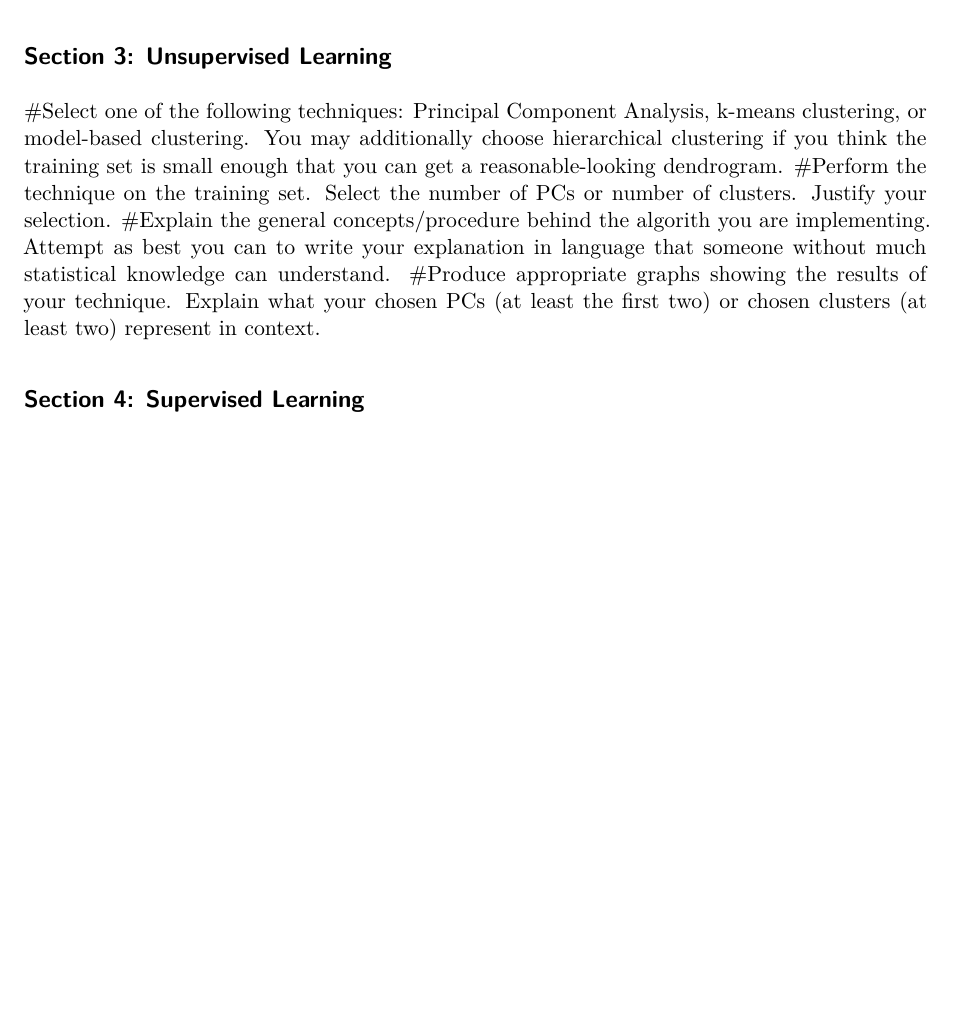
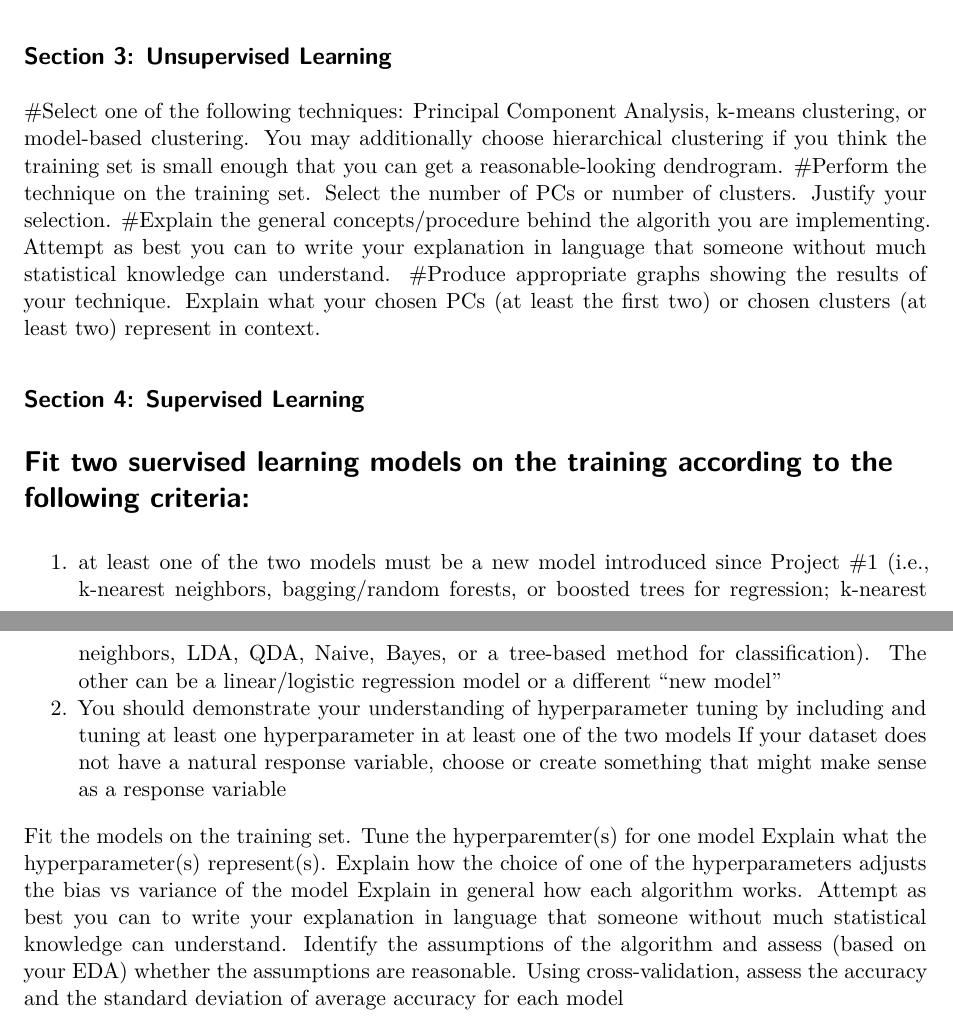
Before and after one commit to gsmordock/gsmordock.github.io, a Quarto document (Project.qmd): part of page 3 of 3 before the commit and two parts of pages 3 and 4 of 4 after it, the two joined at a grey line, cut so that both start at the same text, the shorter picture padded with empty space. Rendered offline with R 4.5, knitr and Pandoc in place of Quarto, then LaTeX, with nearby package versions; some code elsewhere in the file could not run offline.

Commit message:
5/5 4:08pm

```diff
--- a/Project.qmd
+++ b/Project.qmd
@@ -98,3 +99,14 @@ Please grade on the additional exploratory Analysis rubric as this data was alre
 
 
 ## Section 4: Supervised Learning
+
+# Fit two suervised learning models on the training according to the following criteria:
+1. at least one of the two models must be a new model introduced since Project #1 (i.e., k-nearest neighbors, bagging/random forests, or boosted trees for regression; k-nearest neighbors, LDA, QDA, Naive, Bayes, or a tree-based method for classification). The other can be a linear/logistic regression model or a different "new model"
+2. You should demonstrate your understanding of hyperparameter tuning by including and tuning at least one hyperparameter in at least one of the two models
+If your dataset does not have a natural response variable, choose or create something that might make sense as a response variable
+
+Fit the models on the training set.
+Tune the hyperparemter(s) for one model
+Explain what the hyperparameter(s) represent(s). Explain how the choice of one of the hyperparameters adjusts the bias vs variance of the model
+Explain in general how each algorithm works. Attempt as best you can to write your explanation in language that someone without much statistical knowledge can understand. Identify the assumptions of the algorithm and assess (based on your EDA) whether the assumptions are reasonable.
+Using cross-validation, assess the accuracy and the standard deviation of average accuracy for each model
```
Also changed, not shown: Project.qmd (1 more changed lines).
